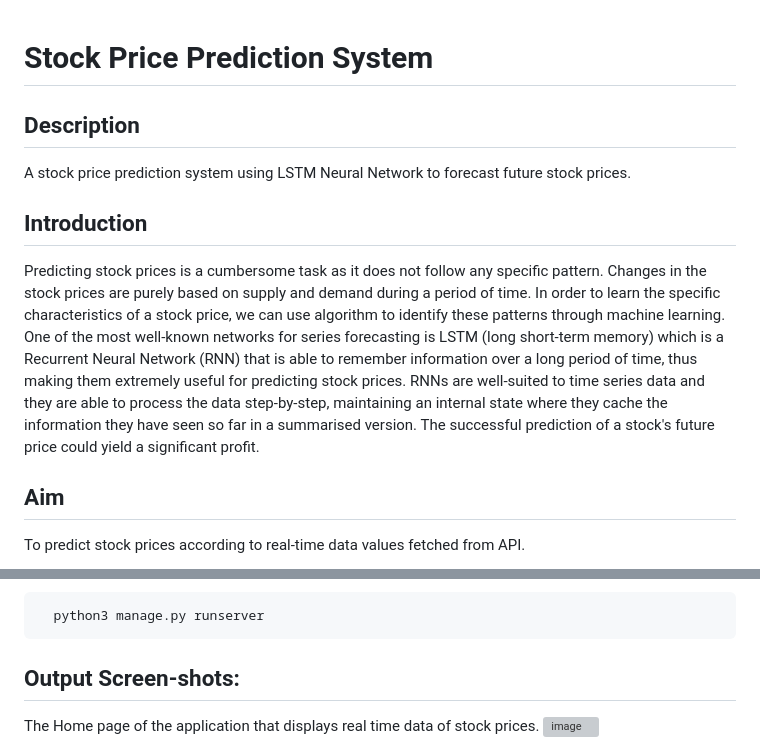
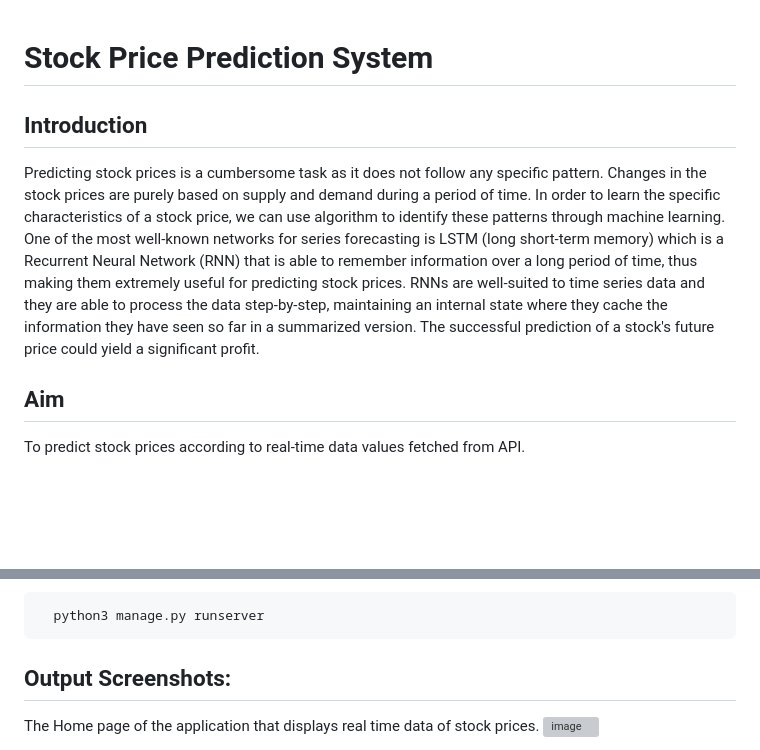
Before and after one commit to Pranav2501/Stock-Price-Prediction-System, a Markdown page: README.md, 2 parts joined by grey strips. Rendered like a GitHub page; blank space fills up the shorter version; grey boxes are pictures that could not be loaded.

````diff
--- a/README.md
+++ b/README.md
@@ -1,10 +1,8 @@
 # Stock Price Prediction System
-## Description
-A stock price prediction system using LSTM Neural Network to forecast future stock prices.
 
 ## Introduction
 <p>
-  Predicting stock prices is a cumbersome task as it does not follow any specific pattern. Changes in the stock prices are purely based on supply and demand during a period of time. In order to learn the specific characteristics of a stock price, we can use algorithm to identify these patterns through machine learning. One of the most well-known networks for series forecasting is LSTM (long short-term memory) which is a Recurrent Neural Network (RNN) that is able to remember information over a long period of time, thus making them extremely useful for predicting stock prices. RNNs are well-suited to time series data and they are able to process the data step-by-step, maintaining an internal state where they cache the information they have seen so far in a summarised version. The successful prediction of a stock's future price could yield a significant profit.
+  Predicting stock prices is a cumbersome task as it does not follow any specific pattern. Changes in the stock prices are purely based on supply and demand during a period of time. In order to learn the specific characteristics of a stock price, we can use algorithm to identify these patterns through machine learning. One of the most well-known networks for series forecasting is LSTM (long short-term memory) which is a Recurrent Neural Network (RNN) that is able to remember information over a long period of time, thus making them extremely useful for predicting stock prices. RNNs are well-suited to time series data and they are able to process the data step-by-step, maintaining an internal state where they cache the information they have seen so far in a summarized version. The successful prediction of a stock's future price could yield a significant profit.
 </p>
 
 ## Aim
@@ -137,7 +135,7 @@ A stock price prediction system using LSTM Neural Network to forecast future sto
 ```
 
 
-## Output Screen-shots:
+## Output Screenshots:
 The Home page of the application that displays real time data of stock prices.
 ![image](https://user-images.githubusercontent.com/76027425/179440522-674b6e07-31dc-422f-81e3-0e0c9c74c85a.png)
 
````
